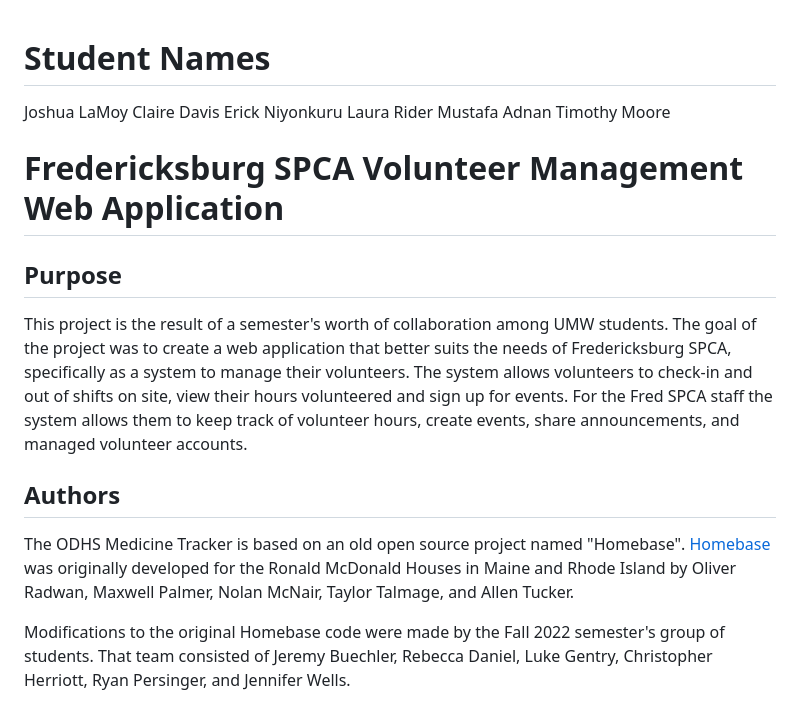
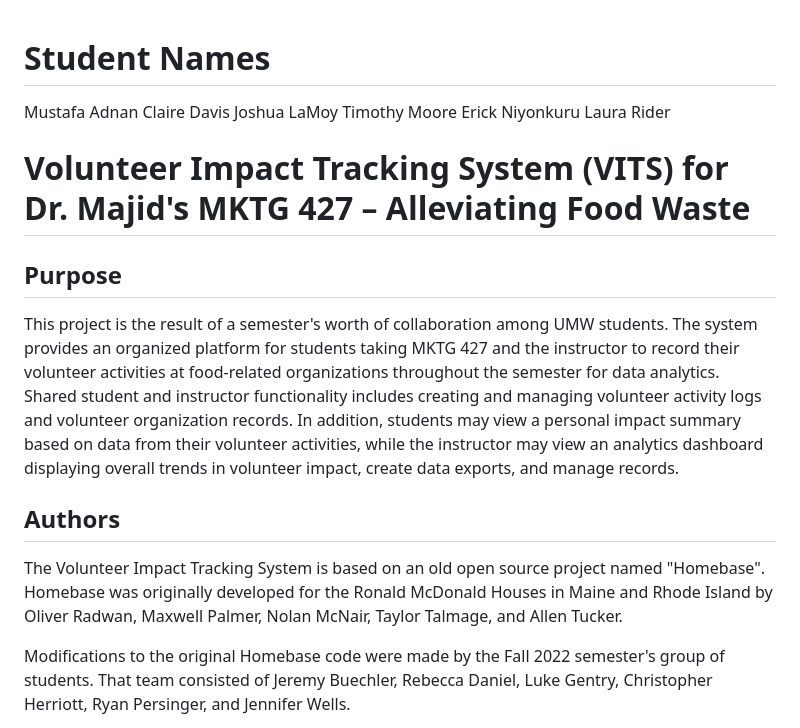
Before and after one commit to Xander500/food, a Markdown page: README.md, the part around one of its changes. Drawn GitHub-style.

```diff
--- a/README.md
+++ b/README.md
@@ -1,18 +1,18 @@
 # Student Names
+Mustafa Adnan
+Claire Davis
 Joshua LaMoy
-Claire Davis
+Timothy Moore
 Erick Niyonkuru
 Laura Rider
-Mustafa Adnan
-Timothy Moore
 
-# Fredericksburg SPCA Volunteer Management Web Application
+# Volunteer Impact Tracking System (VITS) for Dr. Majid's MKTG 427 – Alleviating Food Waste
 
 ## Purpose
-This project is the result of a semester's worth of collaboration among UMW students. The goal of the project was to create a web application that better suits the needs of Fredericksburg SPCA, specifically as a system to manage their volunteers. The system allows volunteers to check-in and out of shifts on site, view their hours volunteered and sign up for events. For the Fred SPCA staff the system allows them to keep track of volunteer hours, create events, share announcements, and managed volunteer accounts.
+This project is the result of a semester's worth of collaboration among UMW students.  The system provides an organized platform for students taking MKTG 427 and the instructor to record their volunteer activities at food-related organizations throughout the semester for data analytics.  Shared student and instructor functionality includes creating and managing volunteer activity logs and volunteer organization records.  In addition, students may view a personal impact summary based on data from their volunteer activities, while the instructor may view an analytics dashboard displaying overall trends in volunteer impact, create data exports, and manage records.
 
 ## Authors
-The ODHS Medicine Tracker is based on an old open source project named "Homebase". [Homebase](https://a.link.will.go.here/) was originally developed for the Ronald McDonald Houses in Maine and Rhode Island by Oliver Radwan, Maxwell Palmer, Nolan McNair, Taylor Talmage, and Allen Tucker.
+The Volunteer Impact Tracking System is based on an old open source project named "Homebase". Homebase was originally developed for the Ronald McDonald Houses in Maine and Rhode Island by Oliver Radwan, Maxwell Palmer, Nolan McNair, Taylor Talmage, and Allen Tucker.
 
 Modifications to the original Homebase code were made by the Fall 2022 semester's group of students. That team consisted of Jeremy Buechler, Rebecca Daniel, Luke Gentry, Christopher Herriott, Ryan Persinger, and Jennifer Wells.
 
```
Also changed, not shown: other parts of README.md (+32 -4 lines), readme (2).md (deleted).
